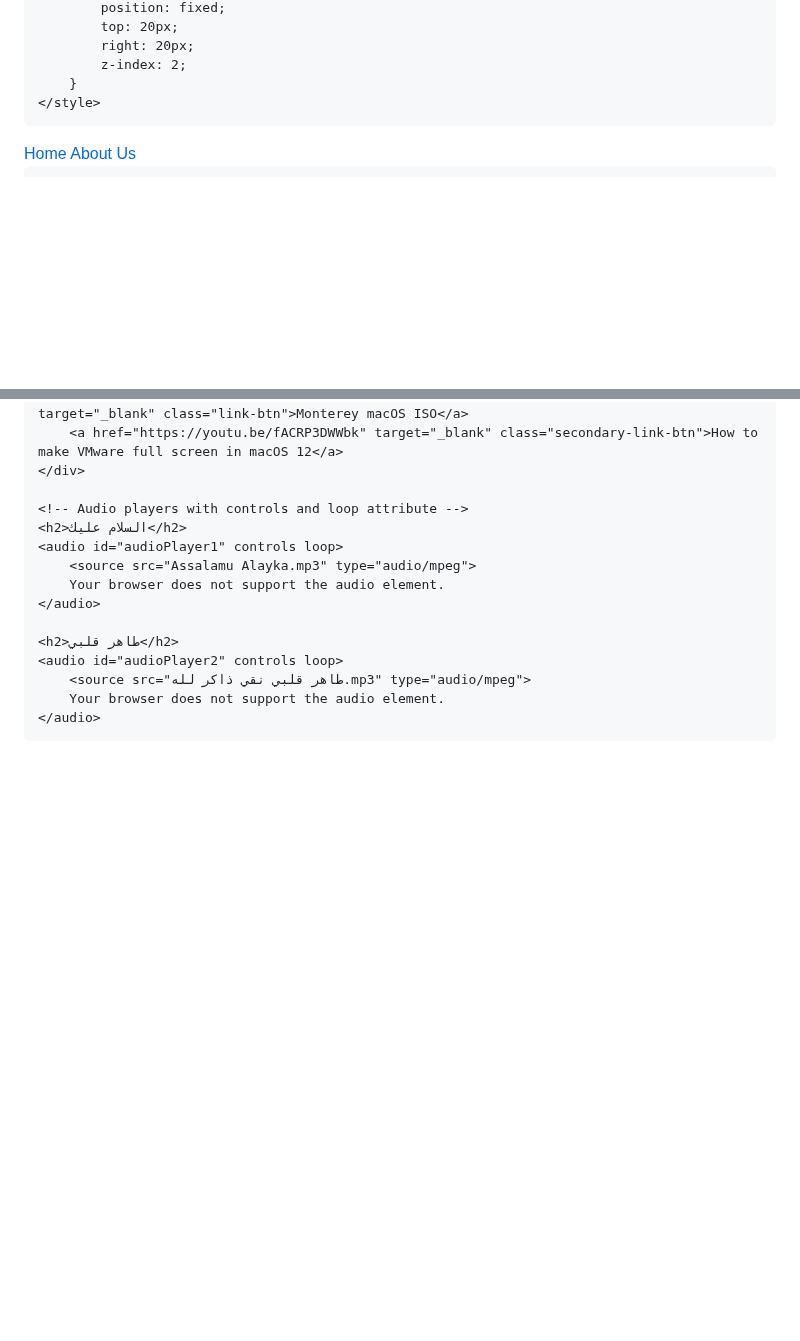
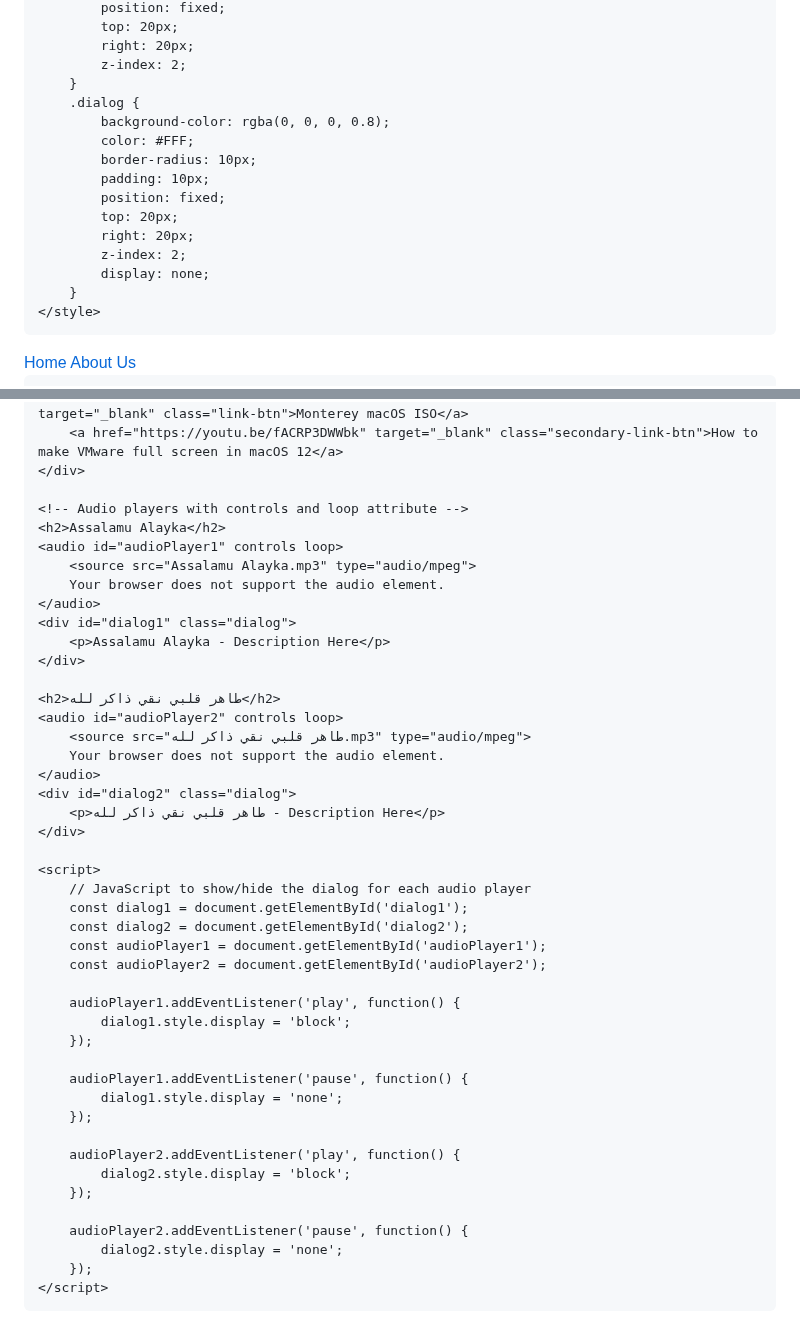
Before and after one commit to thepixelbest12/thepixelbest12.github.io, a Markdown page: README.md, 2 parts joined by grey strips. GitHub-like rendering; blank space fills up the shorter version.

```diff
--- a/README.md
+++ b/README.md
@@ -97,6 +97,17 @@
             right: 20px;
             z-index: 2;
         }
+        .dialog {
+            background-color: rgba(0, 0, 0, 0.8);
+            color: #FFF;
+            border-radius: 10px;
+            padding: 10px;
+            position: fixed;
+            top: 20px;
+            right: 20px;
+            z-index: 2;
+            display: none;
+        }
     </style>
 </head>
 <body>
@@ -119,16 +130,46 @@
     </div>
 
     <!-- Audio players with controls and loop attribute -->
-    <h2>السلام عليك</h2>
+    <h2>Assalamu Alayka</h2>
     <audio id="audioPlayer1" controls loop>
         <source src="Assalamu Alayka.mp3" type="audio/mpeg">
         Your browser does not support the audio element.
     </audio>
+    <div id="dialog1" class="dialog">
+        <p>Assalamu Alayka - Description Here</p>
+    </div>
 
-    <h2>طاهر قلبي</h2>
+    <h2>طاهر قلبي نقي ذاكر لله</h2>
     <audio id="audioPlayer2" controls loop>
         <source src="طاهر قلبي نقي ذاكر لله.mp3" type="audio/mpeg">
         Your browser does not support the audio element.
     </audio>
+    <div id="dialog2" class="dialog">
+        <p>طاهر قلبي نقي ذاكر لله - Description Here</p>
+    </div>
+
+    <script>
+        // JavaScript to show/hide the dialog for each audio player
+        const dialog1 = document.getElementById('dialog1');
+        const dialog2 = document.getElementById('dialog2');
+        const audioPlayer1 = document.getElementById('audioPlayer1');
+        const audioPlayer2 = document.getElementById('audioPlayer2');
+
+        audioPlayer1.addEventListener('play', function() {
+            dialog1.style.display = 'block';
+        });
+
+        audioPlayer1.addEventListener('pause', function() {
+            dialog1.style.display = 'none';
+        });
+
+        audioPlayer2.addEventListener('play', function() {
+            dialog2.style.display = 'block';
+        });
+
+        audioPlayer2.addEventListener('pause', function() {
+            dialog2.style.display = 'none';
+        });
+    </script>
 </body>
 </html>
```
